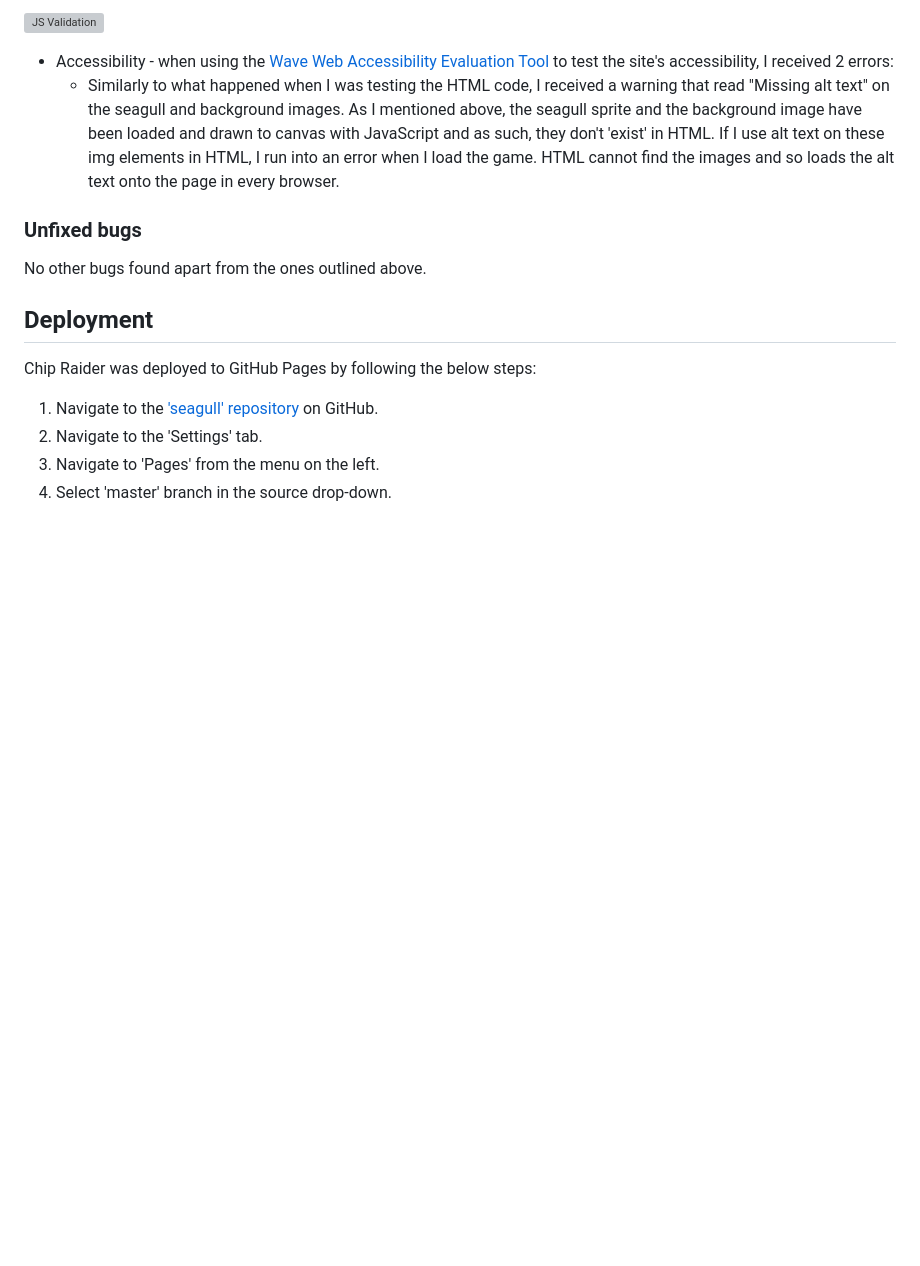
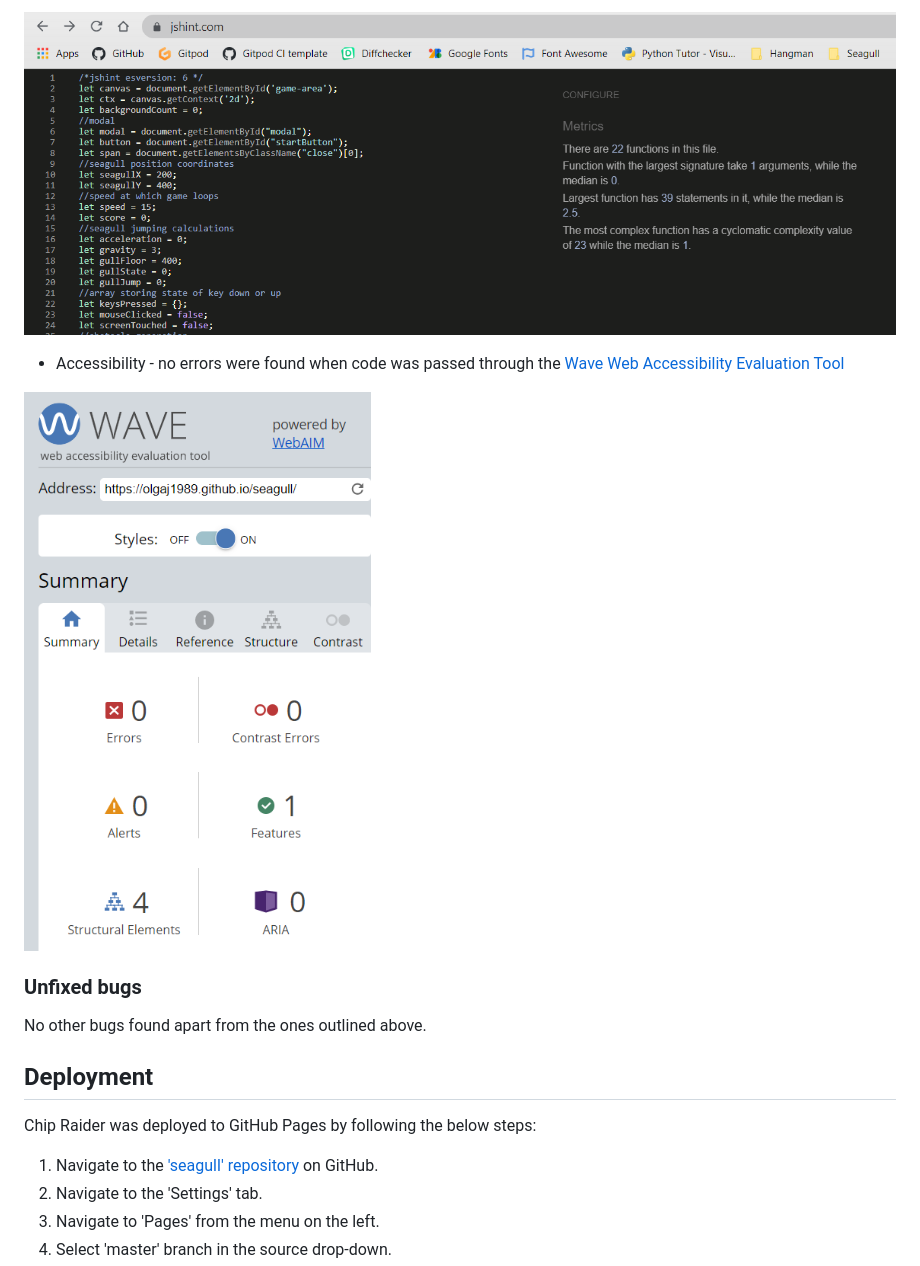
Before and after one commit to OlgaJ1989/seagull, a Markdown page: README.md, the part around the change. GitHub-like rendering; pictures changed too: docs/accessibility.PNG (added); blank space fills up the shorter version; grey boxes are pictures that could not be loaded.

```diff
--- a/README.md
+++ b/README.md
@@ -153,9 +153,9 @@ I am considering adding more obstacles to make the game more interesting and var
 
 ![JS Validation](https://raw.githubusercontent.com/OlgaJ1989/seagull/main/docs/js-validation.PNG)
 
-* Accessibility - when using the [Wave Web Accessibility Evaluation Tool](https://wave.webaim.org) to test the site's accessibility, I received 2 errors:
-    * Similarly to what happened when I was testing the HTML code, I received a warning that read "Missing alt text" on the seagull and background images. As I mentioned above, the seagull sprite and the background image have been loaded and drawn to canvas with JavaScript and as such, they don't 'exist' in HTML. If I use alt text on these img elements in HTML, I run into an error when I load the game. HTML cannot find the images and so loads the alt text onto the page in every browser.
+* Accessibility - no errors were found when code was passed through the [Wave Web Accessibility Evaluation Tool](https://wave.webaim.org)
 
+![Accessibility](https://raw.githubusercontent.com/OlgaJ1989/seagull/main/docs/accessibility.PNG)
 
 ### Unfixed bugs
 
```
Also changed, not shown: docs/js-validation.PNG (renamed from docs/JS-validation.PNG).
